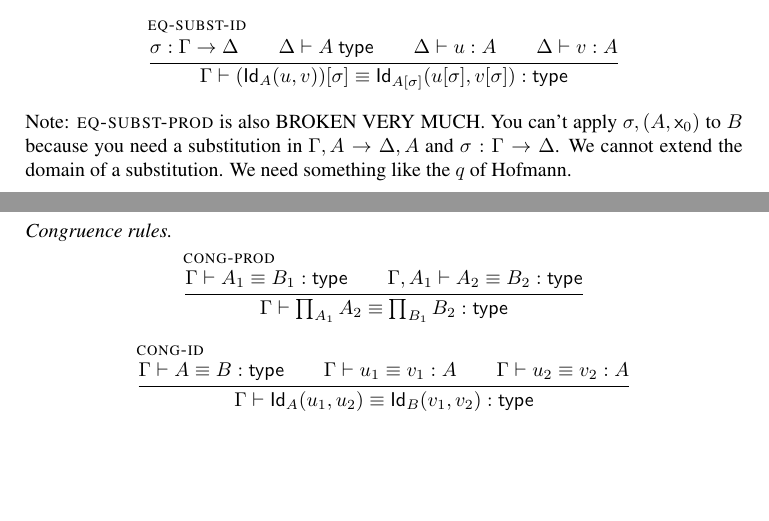
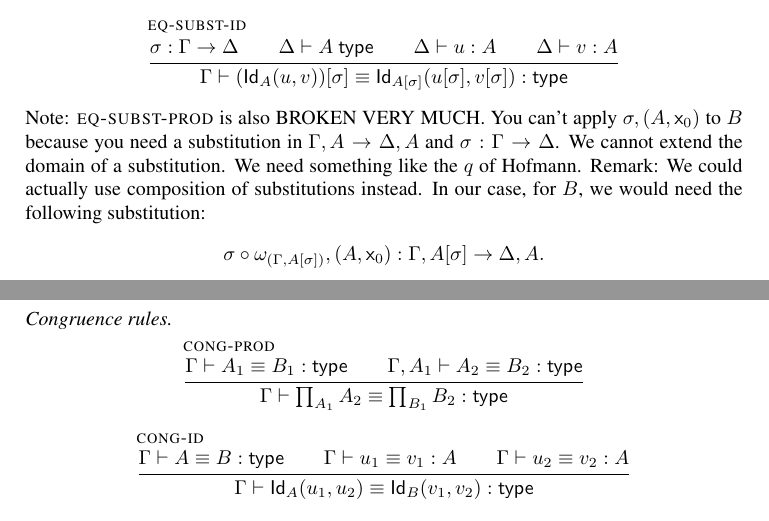
Before and after one commit to TheoWinterhalter/formal-type-theory, a LaTeX paper (main.tex, which reads tt.tex): two parts of pages 3 and 4 of 5, joined at a grey line, cut so that both start at the same text, the shorter picture padded with empty space. Compiled offline with pdfLaTeX.

Commit message:
Possible fix with composition of substitutions

```diff
--- a/tt.tex
+++ b/tt.tex
@@ -295,6 +295,15 @@ You can't apply $\sbextend{\sbs}{\x}{\A}{\var{0}}$ to $\B$ because you
 need a substitution in $\ctxextend{\G}{\_}{\A} \to \ctxextend{\D}{\_}{\A}$
 and $\issubst{\sbs}{\G}{\D}$. We cannot extend the domain of a substitution.
 We need something like the $q$ of Hofmann.
+Remark: We could actually use composition of substitutions instead.
+In our case, for $\B$, we would need the following substitution:
+%
+\begin{equation*}
+  \issubst
+    {\sbextend{\sbs \circ \sbweak{\G}{\_}{\subst{\A}{\sbs}}}{\_}{\A}{\var{0}}}
+    {\ctxextend{\G}{\_}{\subst{\A}{\sbs}}}
+    {\ctxextend{\D}{\_}{\A}}.
+\end{equation*}
 
 \subsubsection*{Congruence rules}
 
```
